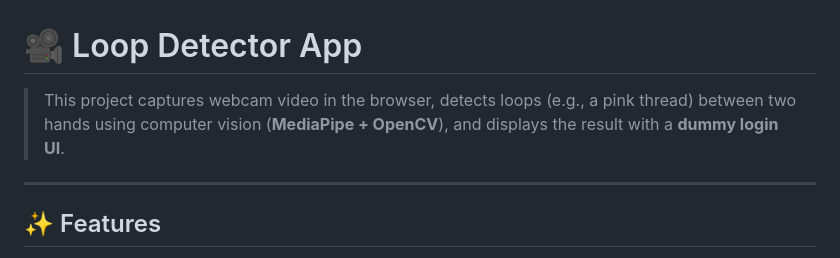
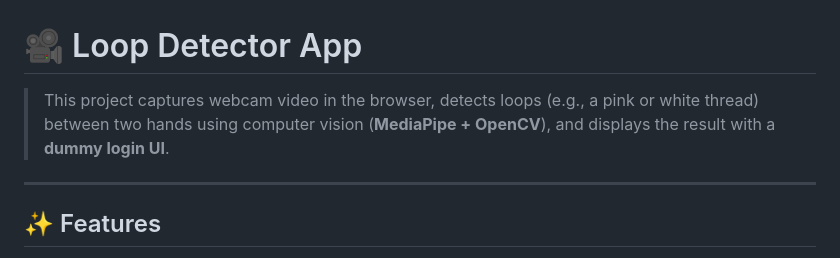
Before and after one commit to aimeelramirez/loop-detector-app, a Markdown page: README.md, the part around the change. Drawn GitHub-style.

```diff
--- a/README.md
+++ b/README.md
@@ -1,7 +1,7 @@
 
 # 🎥 Loop Detector App
 
-> This project captures webcam video in the browser, detects loops (e.g., a pink thread) between two hands using computer vision (**MediaPipe + OpenCV**), and displays the result with a **dummy login UI**.
+> This project captures webcam video in the browser, detects loops (e.g., a pink or white thread) between two hands using computer vision (**MediaPipe + OpenCV**), and displays the result with a **dummy login UI**.
 
 ---
 
```
